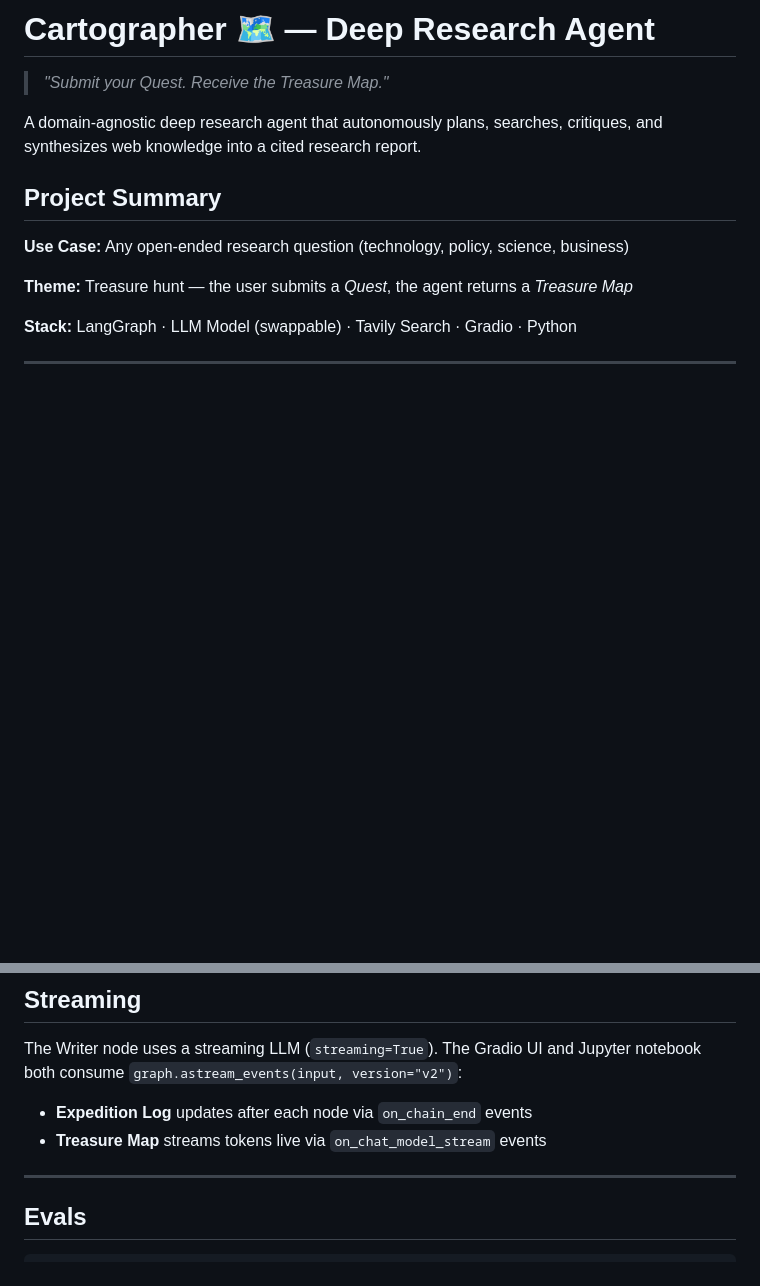
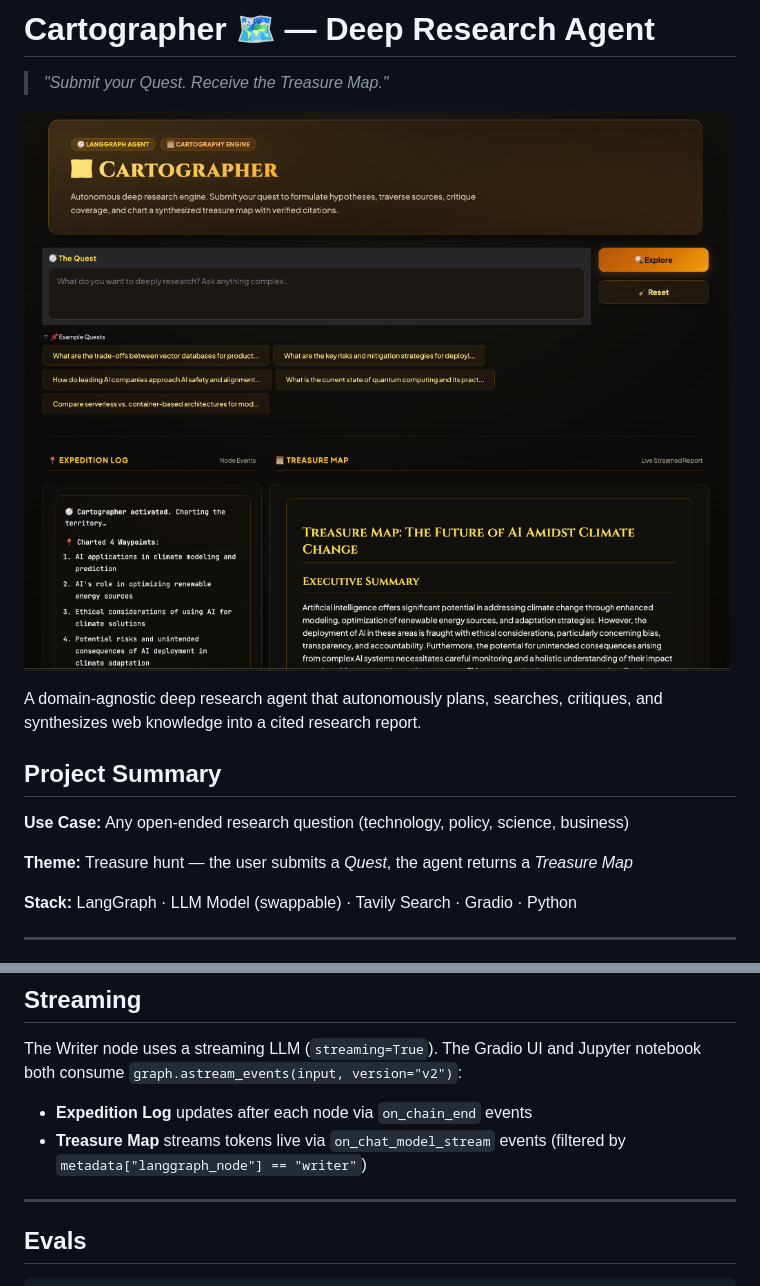
Before and after one commit to khantiRindani/ai-agents, a Markdown page: deep-research/README.md, 2 parts joined by grey strips. Rendered like a GitHub page; pictures changed too: deep-research/docs/assets/cartographer_demo.png (added); blank space fills up the shorter version.

```diff
--- a/deep-research/README.md
+++ b/deep-research/README.md
@@ -1,6 +1,8 @@
 # Cartographer 🗺️ — Deep Research Agent
 
 > *"Submit your Quest. Receive the Treasure Map."*
+
+![Cartographer Demo](docs/assets/cartographer_demo.png)
 
 A domain-agnostic deep research agent that autonomously plans, searches, critiques, and synthesizes web knowledge into a cited research report.
 
@@ -88,7 +90,7 @@ OPENAI_API_KEY=sk-...
 The Writer node uses a streaming LLM (`streaming=True`). The Gradio UI and Jupyter notebook both consume `graph.astream_events(input, version="v2")`:
 
 - **Expedition Log** updates after each node via `on_chain_end` events
-- **Treasure Map** streams tokens live via `on_chat_model_stream` events
+- **Treasure Map** streams tokens live via `on_chat_model_stream` events (filtered by `metadata["langgraph_node"] == "writer"`)
 
 ---
 
```
Also changed, not shown: deep-research/docs/architecture.md (+3 -3 lines), deep-research/docs/tradeoffs.md (+1 -1 lines), 4 other files.
